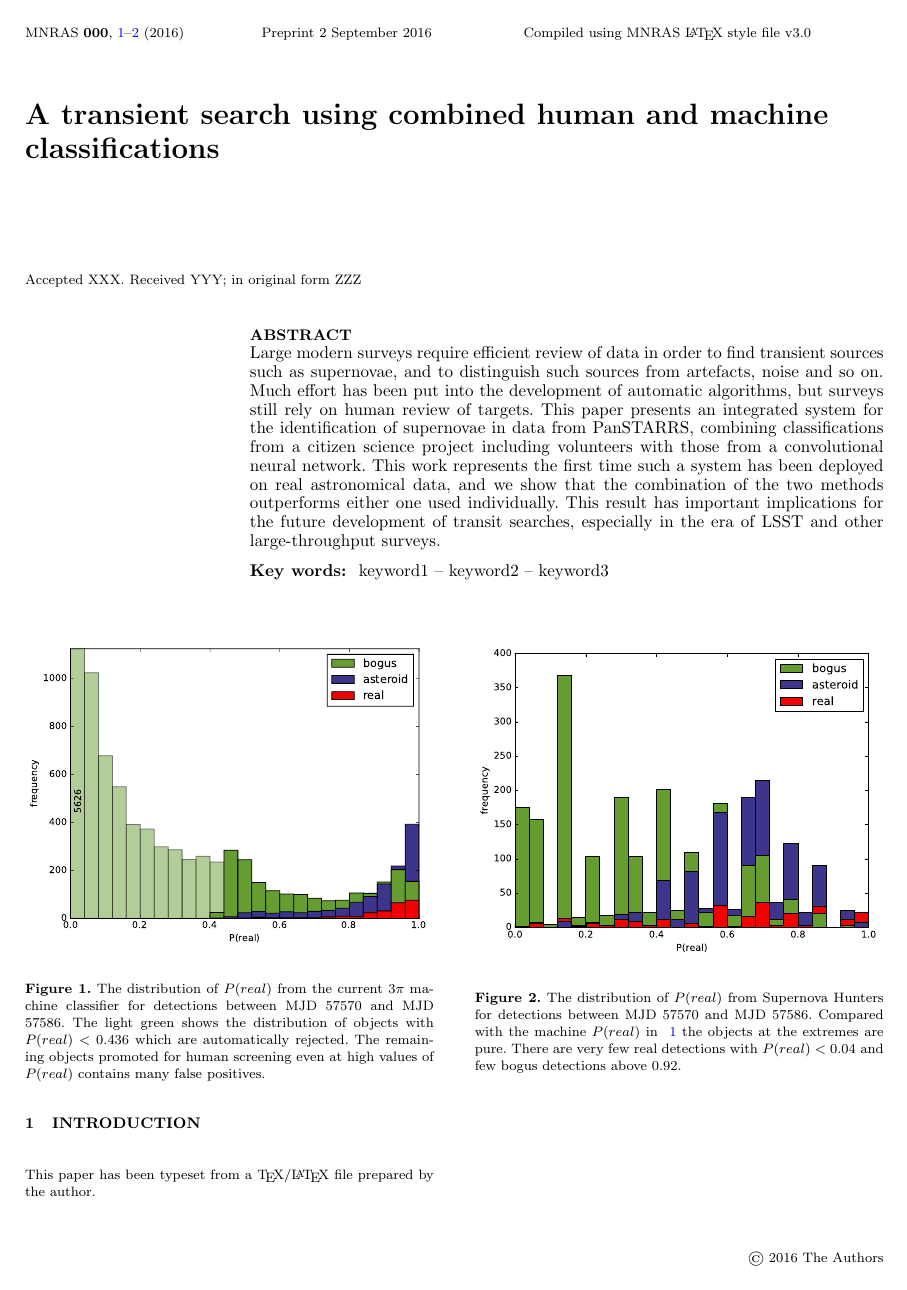
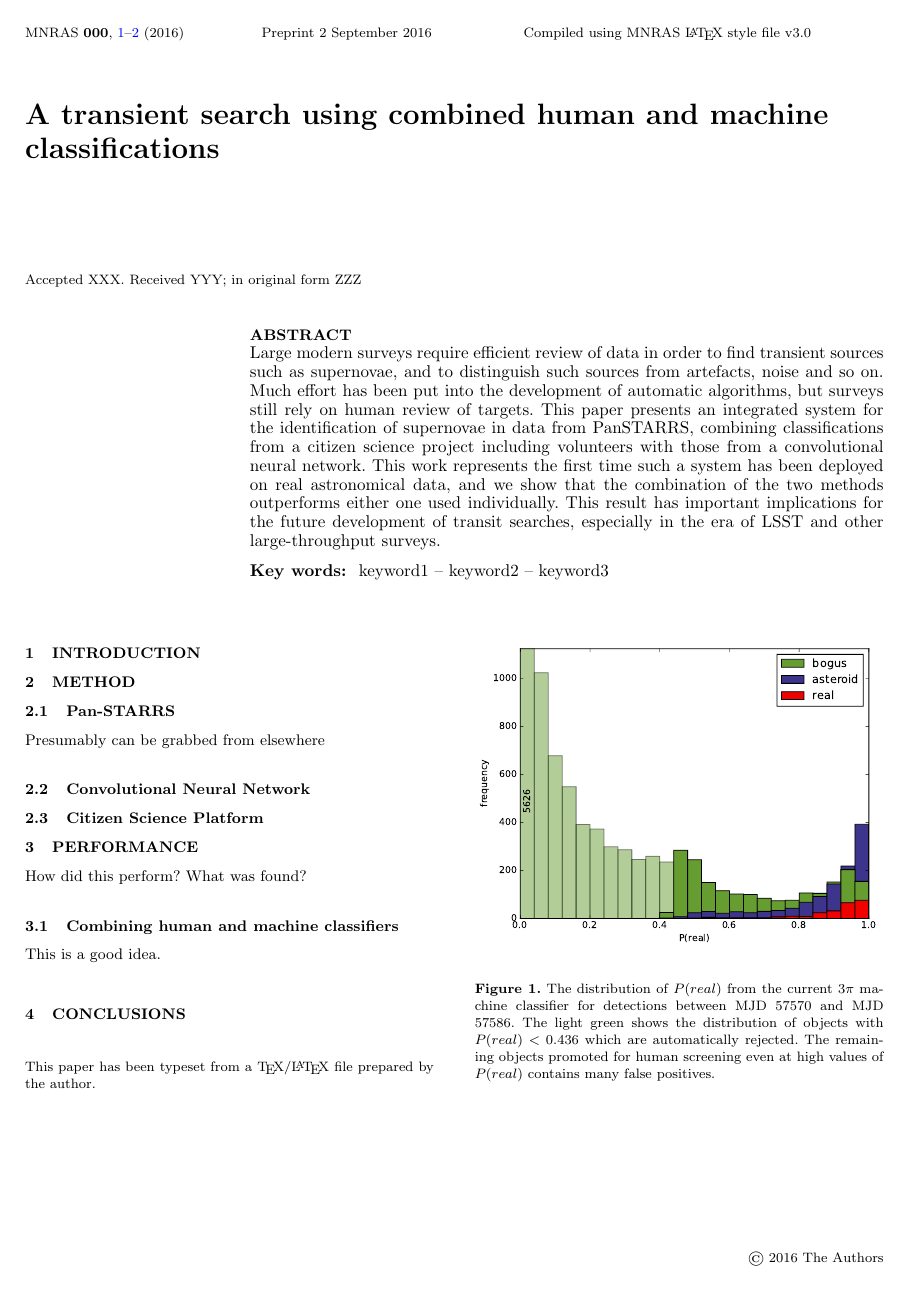
Before and after one commit to dwright04/humans_and_robots, a LaTeX paper (blank.tex): page 2 of 3. Compiled offline with pdfLaTeX; a LaTeX package or settings file that is missing is left out.

Commit message:
section heads

```diff
--- a/blank.tex
+++ b/blank.tex
@@ -37,6 +37,17 @@ keyword1 -- keyword2 -- keyword3
 
 \section{Introduction}
 
+\section{Method}
+\subsection{Pan-STARRS}
+Presumably can be grabbed from elsewhere
+\subsection{Convolutional Neural Network}
+\subsection{Citizen Science Platform}
+
+\section{Performance}
+
+How did this perform? What was found?
+
+
 
 \begin{figure}
    %\vspace{200pt}
@@ -60,6 +71,13 @@ keyword1 -- keyword2 -- keyword3
    \label{fig:human_dist}
 \end{figure}
 
+\subsection{Combining human and machine classifiers}
+
+This is a good idea.
+
+
+
+
 \begin{figure}
    %\vspace{200pt}
    \includegraphics[width=84mm]{figs/human_v_machine_train.pdf}
@@ -81,6 +99,8 @@ keyword1 -- keyword2 -- keyword3
    \label{fig:roc}
 \end{figure}
 
+\section{Conclusions}
+
 \bsp	% typesetting comment
 \label{lastpage}
 \end{document}
```
